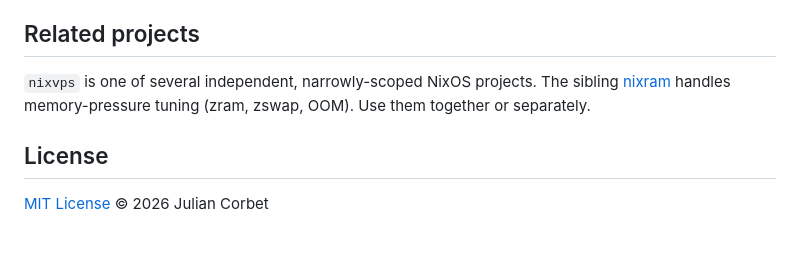
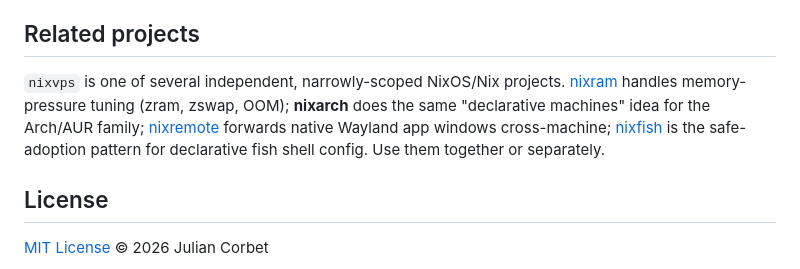
Before and after one commit to julian-corbet/nixvps-corbet-ch, a Markdown page: README.md, the part around the change. Drawn GitHub-style; blank space fills up the shorter version.

Commit message:
Add nixremote/nixfish to Related projects

```diff
--- a/README.md
+++ b/README.md
@@ -307,9 +307,15 @@ Future work:
 
 ## Related projects
 
-`nixvps` is one of several independent, narrowly-scoped NixOS projects.
-The sibling [nixram](https://github.com/julian-corbet/nixram-corbet-ch) handles
-memory-pressure tuning (zram, zswap, OOM). Use them together or separately.
+`nixvps` is one of several independent, narrowly-scoped NixOS/Nix projects.
+[nixram](https://github.com/julian-corbet/nixram-corbet-ch) handles
+memory-pressure tuning (zram, zswap, OOM); **nixarch** does the same
+"declarative machines" idea for the Arch/AUR family;
+[nixremote](https://github.com/julian-corbet/nixremote-corbet-ch) forwards
+native Wayland app windows cross-machine;
+[nixfish](https://github.com/julian-corbet/nixfish-corbet-ch) is the
+safe-adoption pattern for declarative fish shell config. Use them together
+or separately.
 
 ## License
 
```
